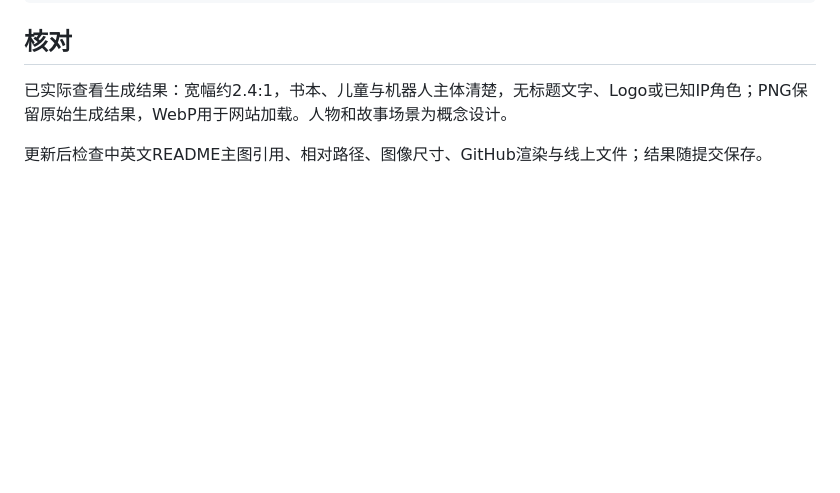
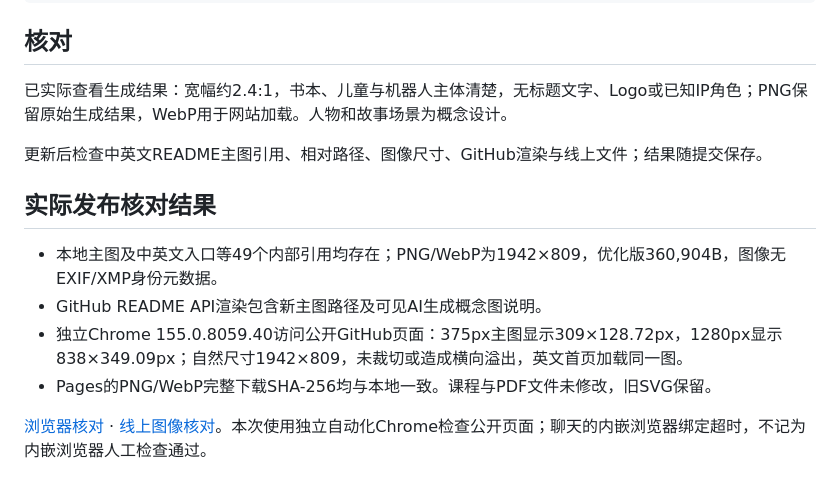
Before and after one commit to TUANZIDING/comic-companion-course, a Markdown page: docs/主图生成记录v1.0.md, the part around the change. Rendered like a GitHub page; blank space fills up the shorter version.

```diff
--- a/docs/主图生成记录v1.0.md
+++ b/docs/主图生成记录v1.0.md
@@ -23,3 +23,12 @@ Use case: illustration-story. Asset type: a wide GitHub repository cover banner,
 已实际查看生成结果：宽幅约2.4:1，书本、儿童与机器人主体清楚，无标题文字、Logo或已知IP角色；PNG保留原始生成结果，WebP用于网站加载。人物和故事场景为概念设计。
 
 更新后检查中英文README主图引用、相对路径、图像尺寸、GitHub渲染与线上文件；结果随提交保存。
+
+## 实际发布核对结果
+
+- 本地主图及中英文入口等49个内部引用均存在；PNG/WebP为1942×809，优化版360,904B，图像无EXIF/XMP身份元数据。
+- GitHub README API渲染包含新主图路径及可见AI生成概念图说明。
+- 独立Chrome 155.0.8059.40访问公开GitHub页面：375px主图显示309×128.72px，1280px显示838×349.09px；自然尺寸1942×809，未裁切或造成横向溢出，英文首页加载同一图。
+- Pages的PNG/WebP完整下载SHA-256均与本地一致。课程与PDF文件未修改，旧SVG保留。
+
+[浏览器核对](%E8%AF%81%E6%8D%AE/%E4%B8%BB%E5%9B%BE%E6%B5%8F%E8%A7%88%E5%99%A8%E6%A0%B8%E5%AF%B9v1.0.json) · [线上图像核对](%E8%AF%81%E6%8D%AE/%E4%B8%BB%E5%9B%BE%E7%BA%BF%E4%B8%8A%E6%96%87%E4%BB%B6%E6%A0%B8%E5%AF%B9v1.0.json)。本次使用独立自动化Chrome检查公开页面；聊天的内嵌浏览器绑定超时，不记为内嵌浏览器人工检查通过。
```
Also changed, not shown: docs/文件清单v1.2.md (+9 -5 lines).
